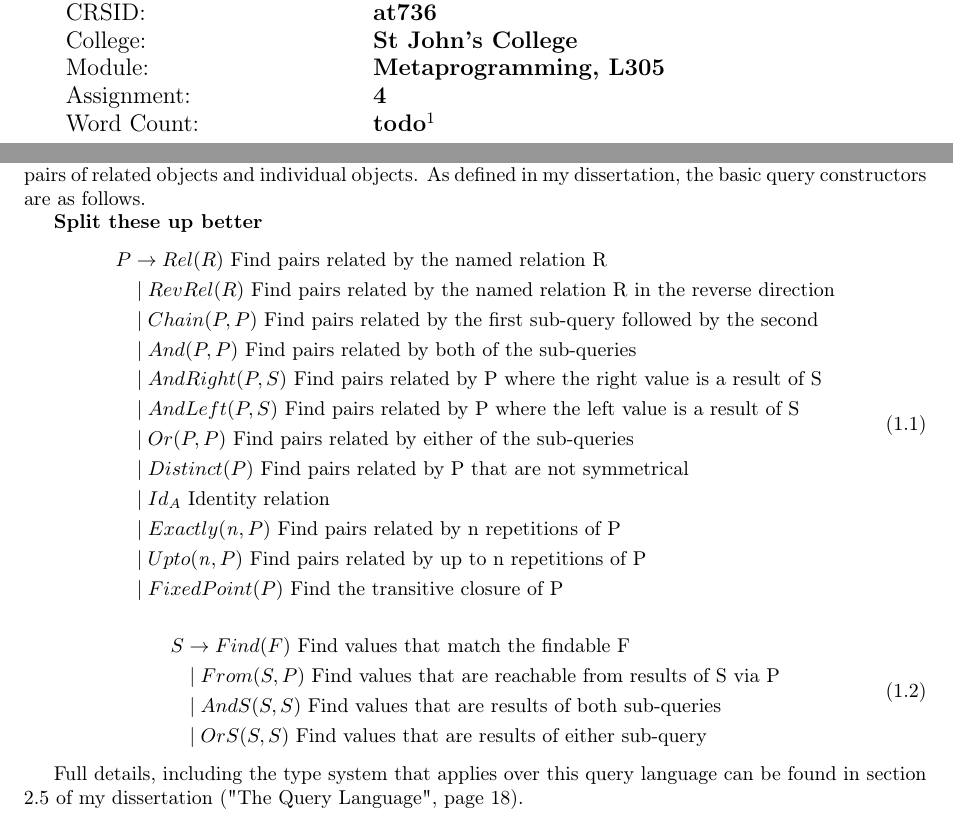
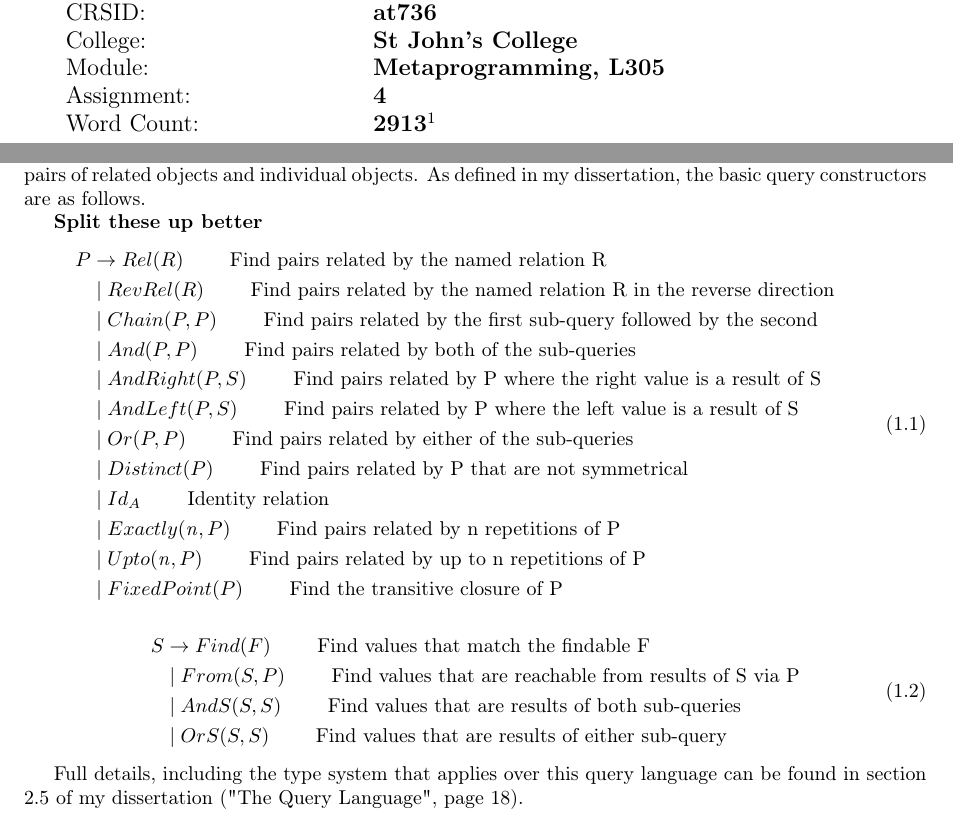
Before and after one commit to Al153/MetaProgrammingExercises, a LaTeX thesis (MetaProgrammingProject/report/report.tex): two parts of pages 2 and 5 of 18, joined at a grey line, cut so that both start at the same text. Compiled offline with pdfLaTeX.

Commit message:
Final word count and proofreading

```diff
--- a/MetaProgrammingProject/report/report.tex
+++ b/MetaProgrammingProject/report/report.tex
@@ -70,7 +70,7 @@ CRSID:      & \bf at736 \\
 College:    & \bf St John's College  \\
 Module:     & \bf Metaprogramming, L305 \\
 Assignment: & \bf 4 \\
-Word Count: & \bf \todo{todo}\footnote{Calculated by running \texttt{texCount (http://app.uio.no/ifi/texcount/online.php)}}   \\
+Word Count: & \bf 2913\footnote{Calculated by running \texttt{texCount (http://app.uio.no/ifi/texcount/online.php)} over the body of this document}   \\
                    \\
 \end{tabular}
 }
@@ -93,27 +93,27 @@ The original project uses an algebraic-datatype-based query language to specify
 \todo{Split these up better}
 \begin{equation}\label{PairQueries}
     \begin{split}
-    P  &\rightarrow Rel(R) \mbox{ Find pairs related by the named relation R}\\
-    &\mid RevRel(R) \mbox{ Find pairs related by the named relation R in the reverse direction}\\
-    &\mid Chain(P, P) \mbox{   Find pairs related by the first sub-query followed by the second}\\
-    &\mid And(P, P) \mbox{  Find pairs related by both of the sub-queries}\\
-    &\mid AndRight(P, S) \mbox{  Find pairs related by P where the right value is a result of S}\\
-    &\mid AndLeft(P, S) \mbox{  Find pairs related by P where the left value is a result of S}\\
-    &\mid Or(P, P) \mbox{  Find pairs related by either of the sub-queries}\\
-    &\mid Distinct(P) \mbox{  Find pairs related by P that are not symmetrical}\\
-    &\mid Id_A \mbox{ Identity relation}\\
-    &\mid Exactly(\mathit{n}, P) \mbox{  Find pairs related by n repetitions of P}\\
-    &\mid Upto(\mathit{n}, P) \mbox{  Find pairs related by up to n repetitions of P}\\
-    &\mid FixedPoint(P) \mbox{  Find the transitive closure of P}\\
+    P  &\rightarrow Rel(R) \quad\quad\text{ Find pairs related by the named relation R}\\
+    &\mid RevRel(R) \quad\quad\text{ Find pairs related by the named relation R in the reverse direction}\\
+    &\mid Chain(P, P) \quad\quad\text{   Find pairs related by the first sub-query followed by the second}\\
+    &\mid And(P, P) \quad\quad\text{  Find pairs related by both of the sub-queries}\\
+    &\mid AndRight(P, S) \quad\quad\text{  Find pairs related by P where the right value is a result of S}\\
+    &\mid AndLeft(P, S) \quad\quad\text{  Find pairs related by P where the left value is a result of S}\\
+    &\mid Or(P, P) \quad\quad\text{  Find pairs related by either of the sub-queries}\\
+    &\mid Distinct(P) \quad\quad\text{  Find pairs related by P that are not symmetrical}\\
+    &\mid Id_A \quad\quad\text{ Identity relation}\\
+    &\mid Exactly(\mathit{n}, P) \quad\quad\text{  Find pairs related by n repetitions of P}\\
+    &\mid Upto(\mathit{n}, P) \quad\quad\text{  Find pairs related by up to n repetitions of P}\\
+    &\mid FixedPoint(P) \quad\quad\text{  Find the transitive closure of P}\\
     \end{split}
     \end{equation}
 
     \begin{equation}\label{SingleQueries}
         \begin{split}
-        S & \rightarrow Find(F) \mbox{ Find values that match the findable F}\\
-        &\mid From(S, P) \mbox{ Find values that are reachable from results of S via P}\\
-        &\mid AndS(S, S) \mbox{ Find values that are results of both sub-queries}\\
-        &\mid OrS(S, S) \mbox{ Find values that are results of either sub-query}
+        S & \rightarrow Find(F) \quad\quad\text{ Find values that match the findable F}\\
+        &\mid From(S, P) \quad\quad\text{ Find values that are reachable from results of S via P}\\
+        &\mid AndS(S, S) \quad\quad\text{ Find values that are results of both sub-queries}\\
+        &\mid OrS(S, S) \quad\quad\text{ Find values that are results of either sub-query}
         \end{split}
     \end{equation}
 
```
Also changed, not shown: MetaProgrammingProject/report/report.pdf, MetaProgrammingProject/report/report.tex (2 more changed lines).
